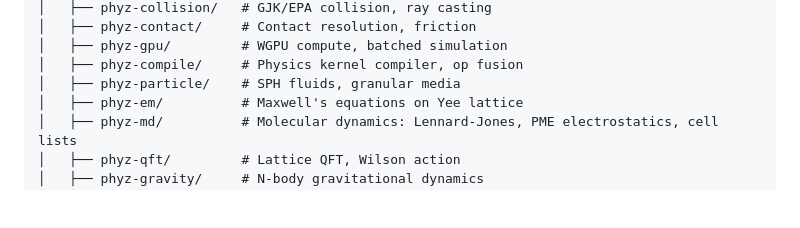
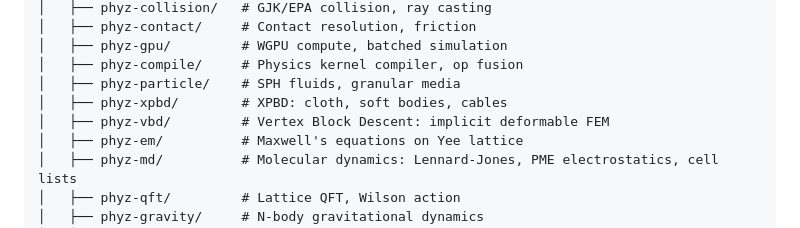
Before and after one commit to ecto/phyz, a Markdown page: README.md, the part around the change. Rendered like a GitHub page; blank space fills up the shorter version.

Commit message:
docs: list the two new solver crates in the README source tree
The crate table gained phyz-xpbd and phyz-vbd when they merged; the ASCII tree
below it did not, so the same document described the workspace two ways.

Co-Authored-By: Claude Opus 5 <noreply@anthropic.com>
Claude-Session: https://claude.ai/code/session_01BVG138du4aHXFFDMDLxbbe

```diff
--- a/README.md
+++ b/README.md
@@ -180,6 +180,8 @@ phyz/
 │   ├── phyz-gpu/         # WGPU compute, batched simulation
 │   ├── phyz-compile/     # Physics kernel compiler, op fusion
 │   ├── phyz-particle/    # SPH fluids, granular media
+│   ├── phyz-xpbd/        # XPBD: cloth, soft bodies, cables
+│   ├── phyz-vbd/         # Vertex Block Descent: implicit deformable FEM
 │   ├── phyz-em/          # Maxwell's equations on Yee lattice
 │   ├── phyz-md/          # Molecular dynamics: Lennard-Jones, PME electrostatics, cell lists
 │   ├── phyz-qft/         # Lattice QFT, Wilson action
```
